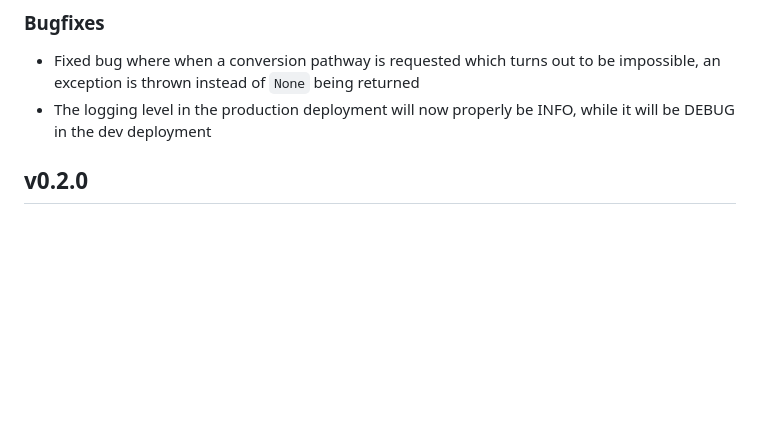
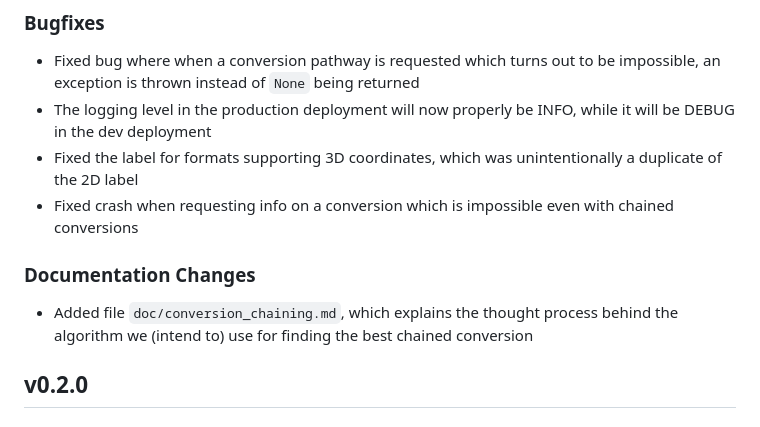
Before and after one commit to PSDI-UK/psdi-data-conversion, a Markdown page: CHANGELOG.md, the part around the change. Rendered like a GitHub page; blank space fills up the shorter version.

```diff
--- a/CHANGELOG.md
+++ b/CHANGELOG.md
@@ -6,6 +6,12 @@
 
 - Fixed bug where when a conversion pathway is requested which turns out to be impossible, an exception is thrown instead of `None` being returned
 - The logging level in the production deployment will now properly be INFO, while it will be DEBUG in the dev deployment
+- Fixed the label for formats supporting 3D coordinates, which was unintentionally a duplicate of the 2D label
+- Fixed crash when requesting info on a conversion which is impossible even with chained conversions
+
+### Documentation Changes
+
+- Added file `doc/conversion_chaining.md`, which explains the thought process behind the algorithm we (intend to) use for finding the best chained conversion
 
 ## v0.2.0
 
```
